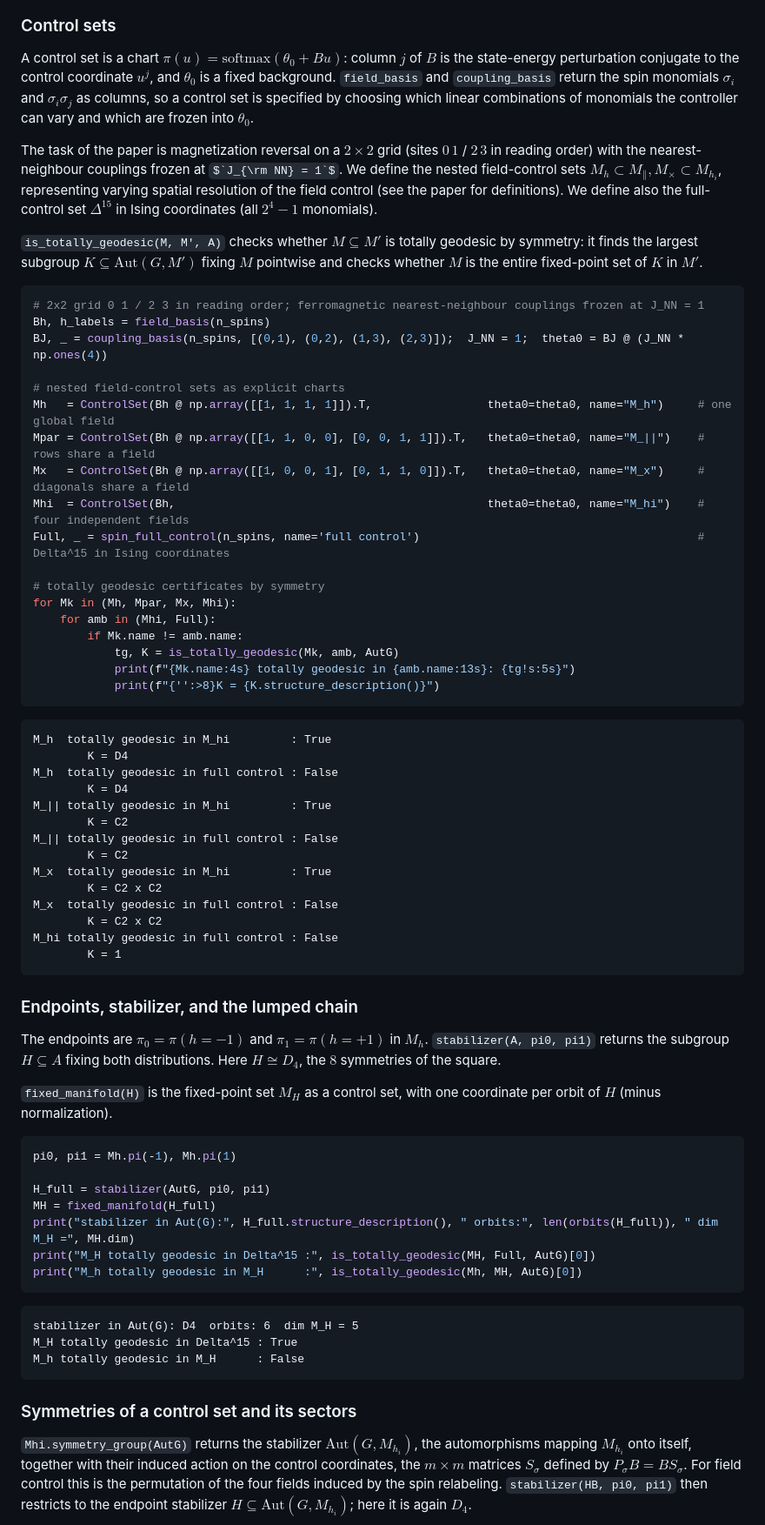
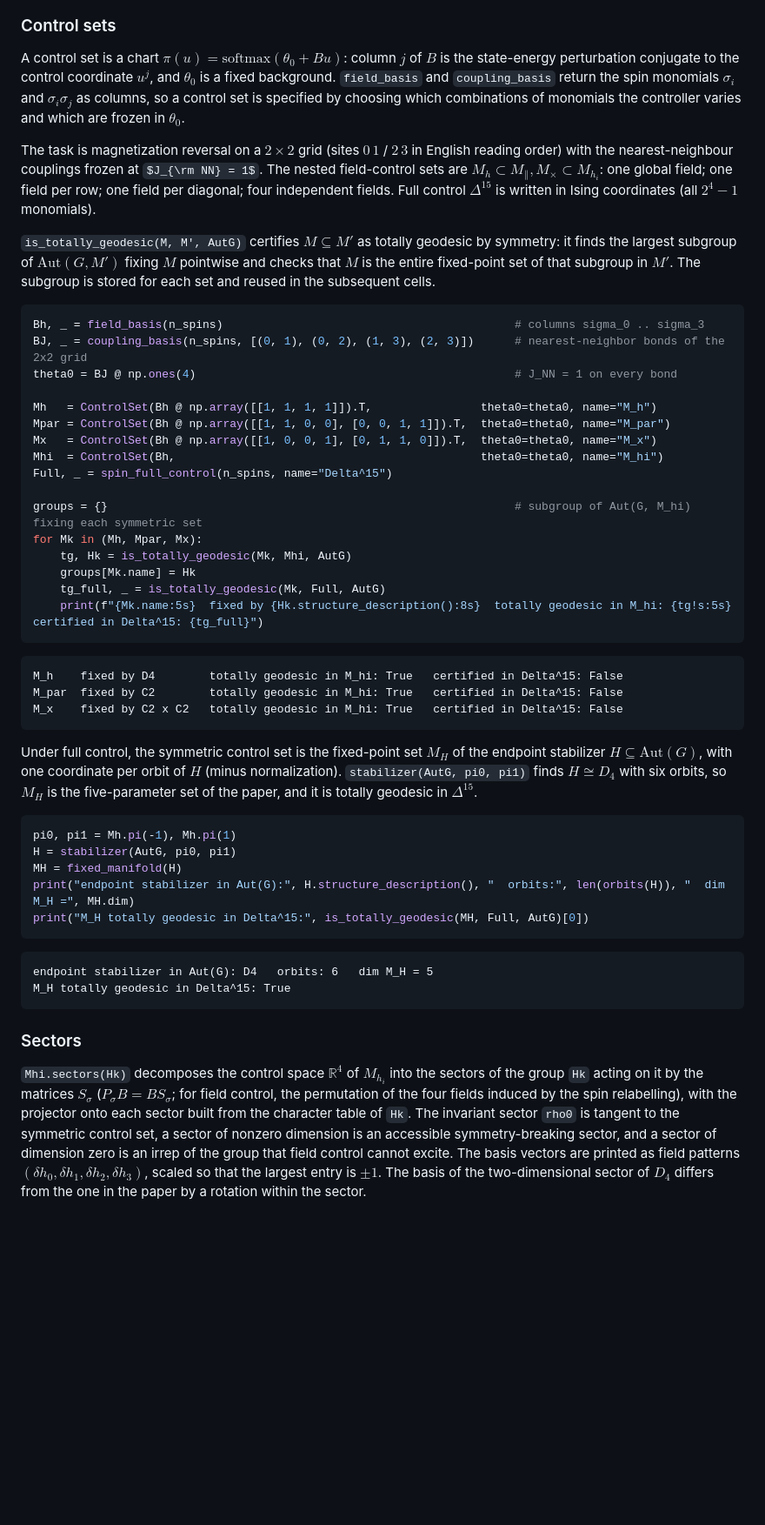
Before and after one commit to jordanrsawch/ExtrinsicThermodynamicGeometry, a Markdown page: README.md, the part around one of its changes. Shown at 87% size. Drawn GitHub-style; some formulas as TeX source; blank space fills up the shorter version.

````diff
--- a/README.md
+++ b/README.md
@@ -75,73 +79,53 @@ print("|Aut(G)|:", AutG.order())
 
 ### Control sets
 
-A control set is a chart $`\pi(u) = \mathrm{softmax}(\theta_0 + Bu)`$: column $`j`$ of $`B`$ is the state-energy perturbation conjugate to the control coordinate $`u^j`$, and $`\theta_0`$ is a fixed background. `field_basis` and `coupling_basis` return the spin monomials $`\sigma_i`$ and $`\sigma_i\sigma_j`$ as columns, so a control set is specified by choosing which linear combinations of monomials the controller can vary and which are frozen into $`\theta_0`$.
+A control set is a chart $\pi(u) = \mathrm{softmax}(\theta_0 + Bu)$: column $j$ of $B$ is the state-energy perturbation conjugate to the control coordinate $u^j$, and $\theta_0$ is a fixed background. `field_basis` and `coupling_basis` return the spin monomials $\sigma_i$ and $\sigma_i\sigma_j$ as columns, so a control set is specified by choosing which combinations of monomials the controller varies and which are frozen in $\theta_0$.
 
-The task of the paper is magnetization reversal on a $`2\times2`$ grid (sites $`0\,1`$ / $`2\,3`$ in reading order) with the nearest-neighbour couplings frozen at $`J_{\rm NN} = 1`$. We define the nested field-control sets $`M_h \subset M_\parallel, M_\times \subset M_{h_i}`$, representing varying spatial resolution of the field control (see the paper for definitions). We define also the full-control set $`\Delta^{15}`$ in Ising coordinates (all $`2^4 - 1`$ monomials).
+The task is magnetization reversal on a $2\times2$ grid (sites $0\,1$ / $2\,3$ in English reading order) with the nearest-neighbour couplings frozen at $J_{\rm NN} = 1$. The nested field-control sets are $M_h \subset M_\parallel, M_\times \subset M_{h_i}$: one global field; one field per row; one field per diagonal; four independent fields. Full control $\Delta^{15}$ is written in Ising coordinates (all $2^4 - 1$ monomials).
 
-`is_totally_geodesic(M, M', A)` checks whether $`M \subseteq M'`$ is totally geodesic by symmetry: it finds the largest subgroup $`K \subseteq \mathrm{Aut}(G, M')`$ fixing $`M`$ pointwise and checks whether $`M`$ is the entire fixed-point set of $`K`$ in $`M'`$.
+`is_totally_geodesic(M, M', AutG)` certifies $M \subseteq M'$ as totally geodesic by symmetry: it finds the largest subgroup of $\mathrm{Aut}(G, M')$ fixing $M$ pointwise and checks that $M$ is the entire fixed-point set of that subgroup in $M'$. The subgroup is stored for each set and reused in the subsequent cells.
 
 
 ```python
-# 2x2 grid 0 1 / 2 3 in reading order; ferromagnetic nearest-neighbour couplings frozen at J_NN = 1
-Bh, h_labels = field_basis(n_spins)
-BJ, _ = coupling_basis(n_spins, [(0,1), (0,2), (1,3), (2,3)]);  J_NN = 1;  theta0 = BJ @ (J_NN * np.ones(4))
+Bh, _ = field_basis(n_spins)                                           # columns sigma_0 .. sigma_3
+BJ, _ = coupling_basis(n_spins, [(0, 1), (0, 2), (1, 3), (2, 3)])      # nearest-neighbor bonds of the 2x2 grid
+theta0 = BJ @ np.ones(4)                                               # J_NN = 1 on every bond
 
-# nested field-control sets as explicit charts
-Mh   = ControlSet(Bh @ np.array([[1, 1, 1, 1]]).T,                 theta0=theta0, name="M_h")     # one global field
-Mpar = ControlSet(Bh @ np.array([[1, 1, 0, 0], [0, 0, 1, 1]]).T,   theta0=theta0, name="M_||")    # rows share a field
-Mx   = ControlSet(Bh @ np.array([[1, 0, 0, 1], [0, 1, 1, 0]]).T,   theta0=theta0, name="M_x")     # diagonals share a field
-Mhi  = ControlSet(Bh,                                              theta0=theta0, name="M_hi")    # four independent fields
-Full, _ = spin_full_control(n_spins, name='full control')                                         # Delta^15 in Ising coordinates
+Mh   = ControlSet(Bh @ np.array([[1, 1, 1, 1]]).T,                theta0=theta0, name="M_h")
+Mpar = ControlSet(Bh @ np.array([[1, 1, 0, 0], [0, 0, 1, 1]]).T,  theta0=theta0, name="M_par")
+Mx   = ControlSet(Bh @ np.array([[1, 0, 0, 1], [0, 1, 1, 0]]).T,  theta0=theta0, name="M_x")
+Mhi  = ControlSet(Bh,                                             theta0=theta0, name="M_hi")
+Full, _ = spin_full_control(n_spins, name="Delta^15")
 
-# totally geodesic certificates by symmetry
-for Mk in (Mh, Mpar, Mx, Mhi):
-    for amb in (Mhi, Full):
-        if Mk.name != amb.name:
-            tg, K = is_totally_geodesic(Mk, amb, AutG)
-            print(f"{Mk.name:4s} totally geodesic in {amb.name:13s}: {tg!s:5s}")
-            print(f"{'':>8}K = {K.structure_description()}")
+groups = {}                                                            # subgroup of Aut(G, M_hi) fixing each symmetric set
+for Mk in (Mh, Mpar, Mx):
+    tg, Hk = is_totally_geodesic(Mk, Mhi, AutG)
+    groups[Mk.name] = Hk
+    tg_full, _ = is_totally_geodesic(Mk, Full, AutG)
+    print(f"{Mk.name:5s}  fixed by {Hk.structure_description():8s}  totally geodesic in M_hi: {tg!s:5s}  certified in Delta^15: {tg_full}")
 ```
 
-    M_h  totally geodesic in M_hi         : True
-            K = D4
-    M_h  totally geodesic in full control : False
-            K = D4
-    M_|| totally geodesic in M_hi         : True
-            K = C2
-    M_|| totally geodesic in full control : False
-            K = C2
-    M_x  totally geodesic in M_hi         : True
-            K = C2 x C2
-    M_x  totally geodesic in full control : False
-            K = C2 x C2
-    M_hi totally geodesic in full control : False
-            K = 1
+    M_h    fixed by D4        totally geodesic in M_hi: True   certified in Delta^15: False
+    M_par  fixed by C2        totally geodesic in M_hi: True   certified in Delta^15: False
+    M_x    fixed by C2 x C2   totally geodesic in M_hi: True   certified in Delta^15: False
 
 
-### Endpoints, stabilizer, and the lumped chain
-
-The endpoints are $`\pi_0 = \pi(h = -1)`$ and $`\pi_1 = \pi(h = +1)`$ in $`M_h`$. `stabilizer(A, pi0, pi1)` returns the subgroup $`H \subseteq A`$ fixing both distributions. Here $`H \cong D_4`$, the $`8`$ symmetries of the square.
-
-`fixed_manifold(H)` is the fixed-point set $`M_H`$ as a control set, with one coordinate per orbit of $`H`$ (minus normalization).
+Under full control, the symmetric control set is the fixed-point set $M_H$ of the endpoint stabilizer $H \subseteq \mathrm{Aut}(G)$, with one coordinate per orbit of $H$ (minus normalization). `stabilizer(AutG, pi0, pi1)` finds $H \cong D_4$ with six orbits, so $M_H$ is the five-parameter set of the paper, and it is totally geodesic in $\Delta^{15}$.
 
 
 ```python
 pi0, pi1 = Mh.pi(-1), Mh.pi(1)
-
-H_full = stabilizer(AutG, pi0, pi1)
-MH = fixed_manifold(H_full)
-print("stabilizer in Aut(G):", H_full.structure_description(), " orbits:", len(orbits(H_full)), " dim M_H =", MH.dim)
-print("M_H totally geodesic in Delta^15 :", is_totally_geodesic(MH, Full, AutG)[0])
-print("M_h totally geodesic in M_H      :", is_totally_geodesic(Mh, MH, AutG)[0])
+H = stabilizer(AutG, pi0, pi1)
+MH = fixed_manifold(H)
+print("endpoint stabilizer in Aut(G):", H.structure_description(), "  orbits:", len(orbits(H)), "  dim M_H =", MH.dim)
+print("M_H totally geodesic in Delta^15:", is_totally_geodesic(MH, Full, AutG)[0])
 ```
 
-    stabilizer in Aut(G): D4  orbits: 6  dim M_H = 5
-    M_H totally geodesic in Delta^15 : True
-    M_h totally geodesic in M_H      : False
+    endpoint stabilizer in Aut(G): D4   orbits: 6   dim M_H = 5
+    M_H totally geodesic in Delta^15: True
 
 
-### Symmetries of a control set and its sectors
+### Sectors
 
-`Mhi.symmetry_group(AutG)` returns the stabilizer $`\mathrm{Aut}(G, M_{h_i})`$, the automorphisms mapping $`M_{h_i}`$ onto itself, together with their induced action on the control coordinates, the $`m \times m`$ matrices $`S_\sigma`$ defined by $`P_\sigma B = B S_\sigma`$. For field control this is the permutation of the four fields induced by the spin relabeling. `stabilizer(HB, pi0, pi1)` then restricts to the endpoint stabilizer $`H \subseteq \mathrm{Aut}(G, M_{h_i})`$; here it is again $`D_4`$.
+`Mhi.sectors(Hk)` decomposes the control space $\mathbb{R}^4$ of $M_{h_i}$ into the sectors of the group `Hk` acting on it by the matrices $S_\sigma$ ($P_\sigma B = B S_\sigma$; for field control, the permutation of the four fields induced by the spin relabelling), with the projector onto each sector built from the character table of `Hk`. The invariant sector `rho0` is tangent to the symmetric control set, a sector of nonzero dimension is an accessible symmetry-breaking sector, and a sector of dimension zero is an irrep of the group that field control cannot excite. The basis vectors are printed as field patterns $(\delta h_0, \delta h_1, \delta h_2, \delta h_3)$, scaled so that the largest entry is $\pm 1$. The basis of the two-dimensional sector of $D_4$ differs from the one in the paper by a rotation within the sector.
 
````
Also changed, not shown: other parts of README.md (+230 -327 lines), README_files/README_12_0.png (added), README_files/README_16_0.png (added), 3 other files.
